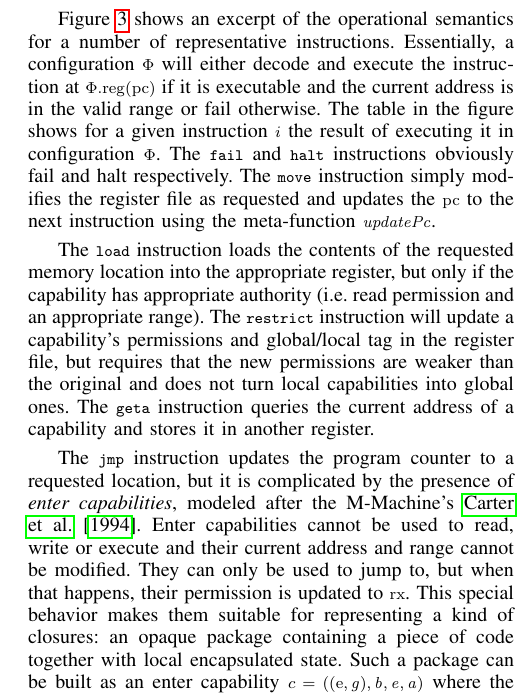
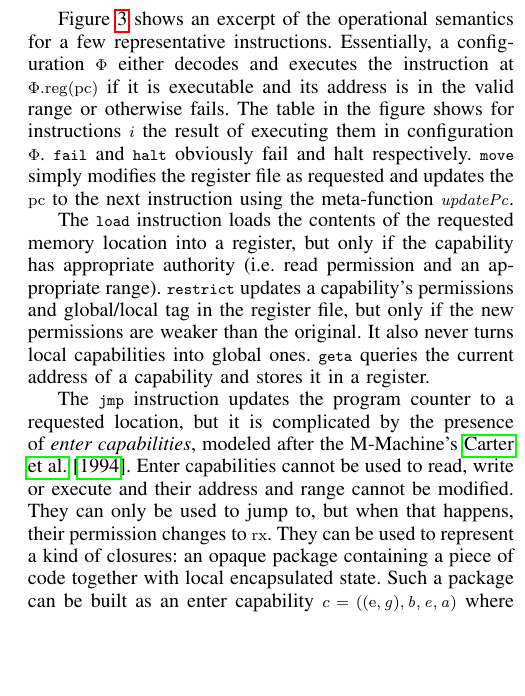
Before and after one commit to dominiquedevriese/capability-machine-reasoning-on-paper, a LaTeX paper (csf-2017/paper.tex): part of one column of page 3 of 14, cut so that both start at the same text, the shorter picture padded with empty space. Compiled offline with pdfLaTeX; a missing font is replaced by an installed copy or a similar font; a LaTeX package or settings file that is missing is left out.

Commit message:
Almost at the page limit.

```diff
--- a/csf-2017/paper.tex
+++ b/csf-2017/paper.tex
@@ -1004,31 +1004,29 @@ end and current address, respectively.
   \end{figure}
 \end{comment}
 \figurename~\ref{fig:op-sem} shows an excerpt of the operational semantics for a
-number of representative instructions. Essentially, a configuration $\Phi$ will
-either decode and execute the instruction at $\memreg(\pcreg)$ if it is
-executable and the current address is in the valid range or fail otherwise. The
-table in the figure shows for a given instruction $i$ the result of executing it
-in configuration $\Phi$. The $\fail$ and $\halt$ instructions obviously fail and
-halt respectively. The $\move{}{}$ instruction simply modifies the register file
-as requested and updates the $\pcreg$ to the next instruction using the
-meta-function $\stdUpdatePc{}$.
+few representative instructions. Essentially, a configuration $\Phi$ either
+decodes and executes the instruction at $\memreg(\pcreg)$ if it is executable
+and its address is in the valid range or otherwise fails. The table in the
+figure shows for instructions $i$ the result of executing them in configuration
+$\Phi$. $\fail$ and $\halt$ obviously fail and halt respectively. $\move{}{}$
+simply modifies the register file as requested and updates the $\pcreg$ to the
+next instruction using the meta-function $\stdUpdatePc{}$.
 
 The $\load{}{}$ instruction loads the contents of the requested memory location
-into the appropriate register, but only if the capability has appropriate
-authority (i.e.\ read permission and an appropriate range). The $\restricttwo{}{}$
-instruction will update a capability's permissions and global/local tag in
-the register file, but requires that the new permissions are weaker than the
-original and does not turn local capabilities into global ones. The $\geta{}{}$
-instruction queries the current address of a capability and stores it in another
-register.
+into a register, but only if the capability has appropriate authority (i.e.\
+read permission and an appropriate range). $\restricttwo{}{}$ updates a
+capability's permissions and global/local tag in the register file, but only if
+the new permissions are weaker than the original. It also never turns local
+capabilities into global ones. $\geta{}{}$ queries the current address of a
+capability and stores it in a register.
 
 The $\jmp{}$ instruction updates the program counter to a requested location,
 but it is complicated by the presence of \emph{enter capabilities}, modeled
 after the M-Machine's~\cite{Carter:1994:HSF:195473.195579}. Enter capabilities
-cannot be used to read, write or execute and their current address and range
-cannot be modified. They can only be used to jump to, but when that happens,
-their permission is updated to $\exec$. This special behavior makes them
-suitable for representing a kind of closures: an opaque package containing a
-piece of code together with local encapsulated state. Such a package can be
-built as an enter capability $c = ((\entry,\gl),\start,\addrend,\addr)$ where
-the range $[\start,\addr-1]$ contains local state (data or capabilities) and
+cannot be used to read, write or execute and their address and range cannot be
+modified. They can only be used to jump to, but when that happens, their
+permission changes to $\exec$. They can be used to represent a kind of closures:
+an opaque package containing a piece of code together with local encapsulated
+state. Such a package can be built as an enter capability $c =
+((\entry,\gl),\start,\addrend,\addr)$ where the range $[\start,\addr-1]$
+contains local state (data or capabilities) and $[\addr,\addrend]$ contains
```
Also changed, not shown: csf-2017/paper.tex (9 more changed lines).
